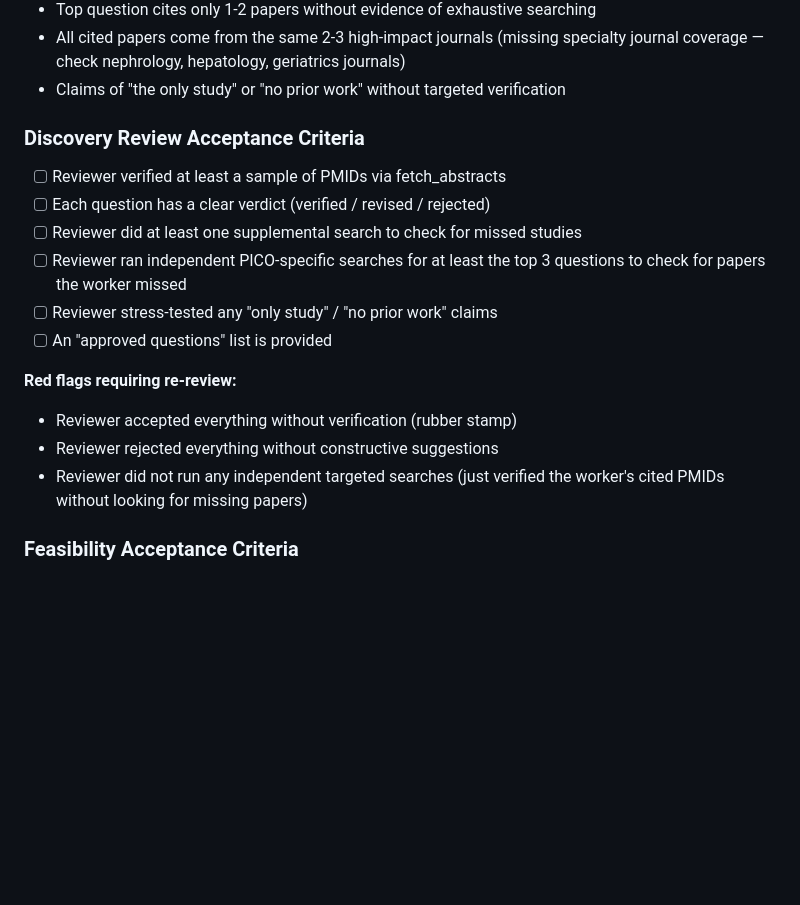
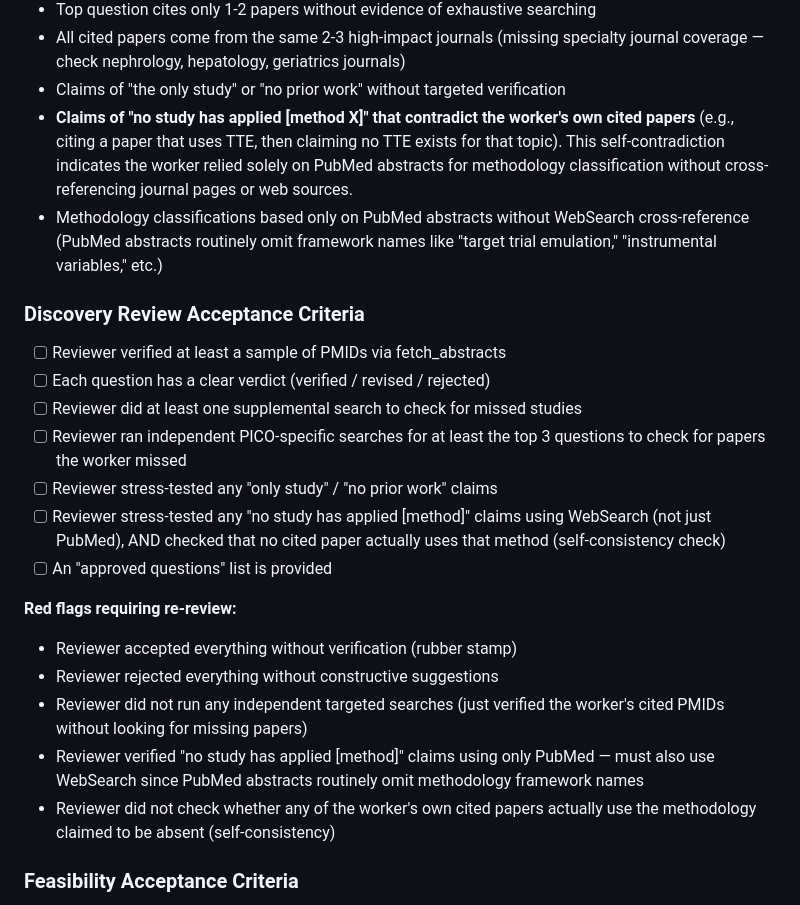
Before and after one commit to tjohnson250/AutoTTE, a Markdown page: COORDINATOR.md, the part around the change. Rendered like a GitHub page; blank space fills up the shorter version.

```diff
--- a/COORDINATOR.md
+++ b/COORDINATOR.md
@@ -148,6 +148,14 @@ consider it a credible starting point.
 - All cited papers come from the same 2-3 high-impact journals (missing
   specialty journal coverage — check nephrology, hepatology, geriatrics journals)
 - Claims of "the only study" or "no prior work" without targeted verification
+- **Claims of "no study has applied [method X]" that contradict the worker's
+  own cited papers** (e.g., citing a paper that uses TTE, then claiming no
+  TTE exists for that topic). This self-contradiction indicates the worker
+  relied solely on PubMed abstracts for methodology classification without
+  cross-referencing journal pages or web sources.
+- Methodology classifications based only on PubMed abstracts without
+  WebSearch cross-reference (PubMed abstracts routinely omit framework names
+  like "target trial emulation," "instrumental variables," etc.)
 
 ### Discovery Review Acceptance Criteria
 - [ ] Reviewer verified at least a sample of PMIDs via fetch_abstracts
@@ -156,6 +164,9 @@ consider it a credible starting point.
 - [ ] Reviewer ran independent PICO-specific searches for at least the top 3
       questions to check for papers the worker missed
 - [ ] Reviewer stress-tested any "only study" / "no prior work" claims
+- [ ] Reviewer stress-tested any "no study has applied [method]" claims using
+      WebSearch (not just PubMed), AND checked that no cited paper actually
+      uses that method (self-consistency check)
 - [ ] An "approved questions" list is provided
 
 **Red flags requiring re-review:**
@@ -163,6 +174,11 @@ consider it a credible starting point.
 - Reviewer rejected everything without constructive suggestions
 - Reviewer did not run any independent targeted searches (just verified
   the worker's cited PMIDs without looking for missing papers)
+- Reviewer verified "no study has applied [method]" claims using only
+  PubMed — must also use WebSearch since PubMed abstracts routinely omit
+  methodology framework names
+- Reviewer did not check whether any of the worker's own cited papers
+  actually use the methodology claimed to be absent (self-consistency)
 
 ### Feasibility Acceptance Criteria
 - [ ] Every approved question was assessed against the dataset registry
```
Also changed, not shown: REVIEW.md (+28 -0 lines), WORKER.md (+35 -1 lines).
